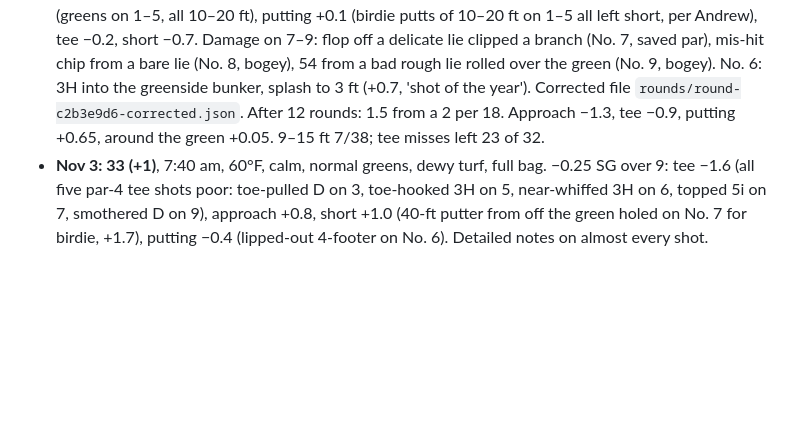
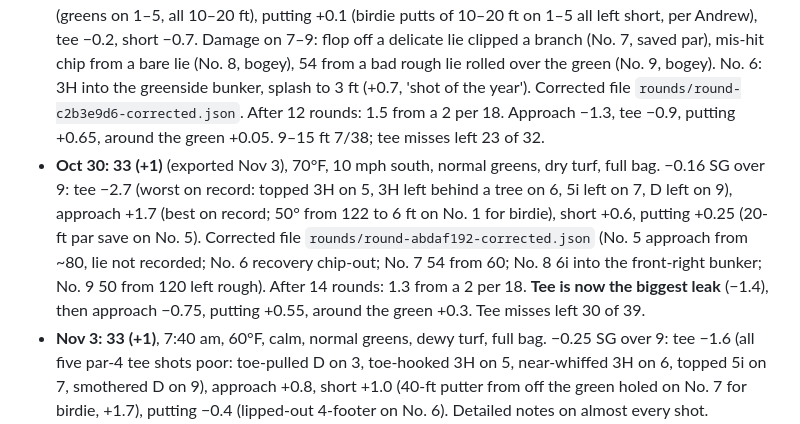
Before and after one commit to andrewjzappala/golf, a Markdown page: CLAUDE.md, the part around the change. GitHub-like rendering; blank space fills up the shorter version.

Commit message:
Brief: Oct 30 round (33, +1) and fourteen-round status
Co-Authored-By: Claude Opus 5.5 <noreply@anthropic.com>

```diff
--- a/CLAUDE.md
+++ b/CLAUDE.md
@@ -181,6 +181,7 @@ The improvement section. Handicap moved out of the spotlight: GHIN has no public
 - **Oct 14: 33 (+1)**, the voice-recap test round (see Open tasks); −0.13 SG over 9. **Oct 21: 33 (+1)**, first round back with the **full bag**; normal greens, dry turf, 11–13 mph from the south. −0.06 SG over 9: putting +1.45 (made 10 ft on No. 2 and No. 8), approach −0.9, tee −0.6, short −0.1. Drove No. 7 with 5i (birdie). No. 6 bogey: chunked 50-yd pitch. Corrected file `rounds/round-e6196f21-corrected.json`: shot types fixed (8i/6i/5i logged as chips), No. 5 5i from 220 and the 40-ft putter from off the back counted as short game, No. 6 rebuilt from Andrew (pitch 50, chip 20), No. 9 logged after the round and rebuilt from notes (D left rough, 54 from 65). After 10 rounds: 2.0 from a 2 per 18. Approach −1.5, tee −1.1, putting +0.4, around the green +0.2. Patterns: 18 of 26 tee misses left; 9–15 ft 6/31.
 - **Oct 27: 32 (E)**, full bag, normal greens, dry turf. +1.0 SG over 9 (second-best): putting +1.75 (20-ft downhill par save on No. 5, 10-footer on No. 9), tee +0.35 (drove No. 6, two-putt birdie), approach −1.2 (chunked 58 from 70 on No. 5; 5i left on No. 7), short +0.1. No notes in the export; rebuilt from Andrew's answers in `rounds/round-25c93ff1-corrected.json`: No. 3 58° from 95 (approach logged from the green); No. 5 an extra shot inserted (58 from 70 chunked, 54 chip from 33, 20-ft putt holed, no tap-in); No. 8 6i (not 5i) into the front-right bunker; No. 9 54 from 115 short-left, 50 chip to 10 ft, putt made. After 11 rounds: 1.6 from a 2 per 18. Approach −1.5, tee −0.95, putting +0.7, around the green +0.2. Tee misses left 20 of 28; 9–15 ft 7/35.
 - **Oct 29: 33 (+1)**, 8:49 am, light wind, normal greens, dry turf, full bag. −0.1 SG over 9: approach +0.7 (greens on 1–5, all 10–20 ft), putting +0.1 (birdie putts of 10–20 ft on 1–5 all left short, per Andrew), tee −0.2, short −0.7. Damage on 7–9: flop off a delicate lie clipped a branch (No. 7, saved par), mis-hit chip from a bare lie (No. 8, bogey), 54 from a bad rough lie rolled over the green (No. 9, bogey). No. 6: 3H into the greenside bunker, splash to 3 ft (+0.7, 'shot of the year'). Corrected file `rounds/round-c2b3e9d6-corrected.json`. After 12 rounds: 1.5 from a 2 per 18. Approach −1.3, tee −0.9, putting +0.65, around the green +0.05. 9–15 ft 7/38; tee misses left 23 of 32.
+- **Oct 30: 33 (+1)** (exported Nov 3), 70°F, 10 mph south, normal greens, dry turf, full bag. −0.16 SG over 9: tee −2.7 (worst on record: topped 3H on 5, 3H left behind a tree on 6, 5i left on 7, D left on 9), approach +1.7 (best on record; 50° from 122 to 6 ft on No. 1 for birdie), short +0.6, putting +0.25 (20-ft par save on No. 5). Corrected file `rounds/round-abdaf192-corrected.json` (No. 5 approach from ~80, lie not recorded; No. 6 recovery chip-out; No. 7 54 from 60; No. 8 6i into the front-right bunker; No. 9 50 from 120 left rough). After 14 rounds: 1.3 from a 2 per 18. **Tee is now the biggest leak** (−1.4), then approach −0.75, putting +0.55, around the green +0.3. Tee misses left 30 of 39.
 - **Nov 3: 33 (+1)**, 7:40 am, 60°F, calm, normal greens, dewy turf, full bag. −0.25 SG over 9: tee −1.6 (all five par-4 tee shots poor: toe-pulled D on 3, toe-hooked 3H on 5, near-whiffed 3H on 6, topped 5i on 7, smothered D on 9), approach +0.8, short +1.0 (40-ft putter from off the green holed on No. 7 for birdie, +1.7), putting −0.4 (lipped-out 4-footer on No. 6). Detailed notes on almost every shot. Corrected file `rounds/round-679642e3-corrected.json` (No. 3 50° from 120 to the pin; No. 4 PW knockdown flared right, 54 chip from 15 by the fence to 12 ft; No. 5 PW from 145 rough, flyer; No. 6 58 from 55 on No. 7's fairway to 4 ft; No. 7 9i from 155; No. 8 chip 20, putter from off ~30 ft (estimated); No. 9 58 from 80). After 13 rounds: 1.4 from a 2 per 18. Approach −1.1, tee −1.1, putting +0.55, around the green +0.2. Tee misses left 26 of 35.
 - **Elevation (Oct 9):** `tools/build_elevation.py <course.json> [spacing_m]` samples USGS 3DEP 1 m lidar (public, no key) on a grid (8 m for Balboa 9, 10 m for Balboa 18) into `data/courses/<id>_elevation.json`, copied to `app/courses/` and cached offline. `elevAt()` / `elevationYards()` in `course.js` give plays-like yards: 1 yd per yd uphill, 0.8 per yd downhill. The caddy applies it to approach targets and tee landing spots. The hole margin shows "↑ 9 ft to the green · plays +3". Balboa 9 checks against Andrew's knowledge: every green rises back to front; No. 4 is the steepest green (+2.9 ft) and plays +9 ft uphill; No. 5 +16 ft; No. 3 −17 ft.
 - **Borderline lies (Oct 9):** `detectLie(course, hole, pt, acc)` checks 8 points around the ball at about the GPS error (capped at 15 m). If the ball reads rough but a fairway or bunker is within reach, it returns `trusted: false` and the app asks "Lie for shot N? (GPS is borderline here)". Triggered by Oct 9, No. 5: the hybrid was in the fairway, but a ±10 m fix read rough.
```
